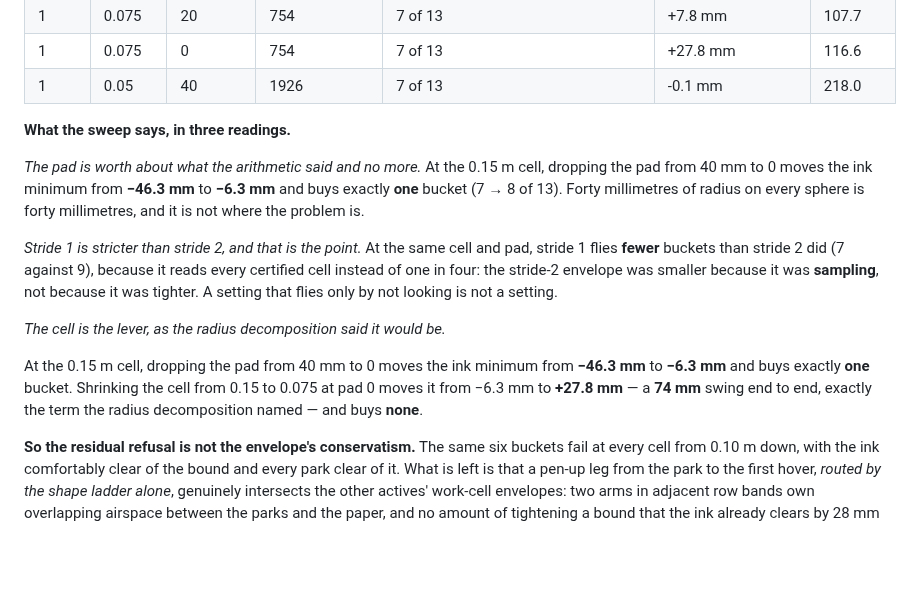
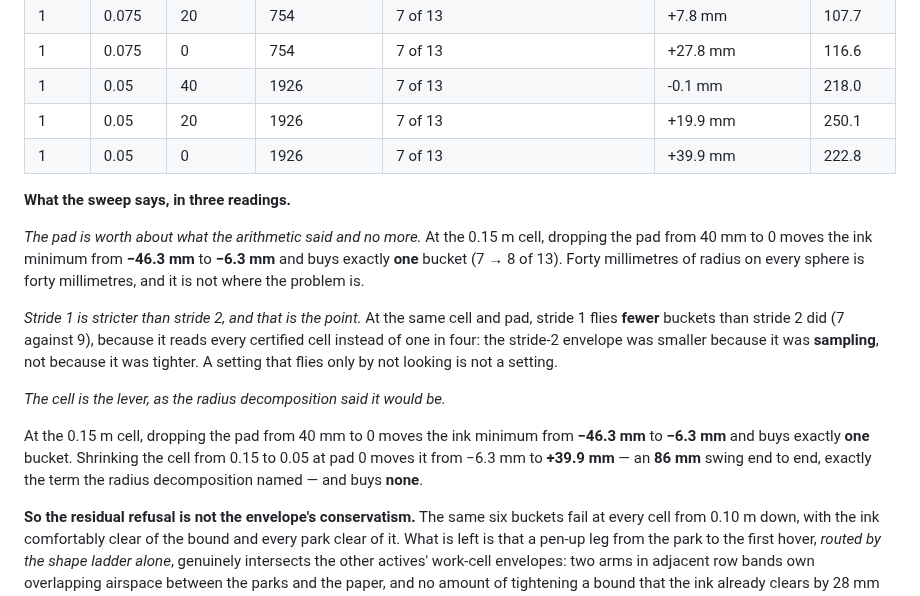
Before and after one commit to wernerpe/aris_smoketest, a Markdown page: docs/V2_STAGED.md, the part around the change. GitHub-like rendering; blank space fills up the shorter version.

Commit message:
All twelve sweep rows: cell 0.05 / pad 0 is +39.9 mm of ink and still 7 of 13
The last two settings land and confirm the reading: ink-vs-envelope minimum
-46.3 -> +39.9 mm across the sweep, an 86 mm swing, and the same six buckets
refuse at every cell from 0.10 m down.

Co-Authored-By: Claude Opus 5 <noreply@anthropic.com>
Claude-Session: https://claude.ai/code/session_01TYL3Cueh7sskNU8Uz21h7x

```diff
--- a/docs/V2_STAGED.md
+++ b/docs/V2_STAGED.md
@@ -610,6 +610,8 @@ pad to stand in for.
 | 1 | 0.075 | 20 | 754 | 7 of 13 | +7.8 mm | 107.7 |
 | 1 | 0.075 | 0 | 754 | 7 of 13 | +27.8 mm | 116.6 |
 | 1 | 0.05 | 40 | 1926 | 7 of 13 | -0.1 mm | 218.0 |
+| 1 | 0.05 | 20 | 1926 | 7 of 13 | +19.9 mm | 250.1 |
+| 1 | 0.05 | 0 | 1926 | 7 of 13 | +39.9 mm | 222.8 |
 
 **What the sweep says, in three readings.**
 
@@ -629,8 +631,8 @@ A setting that flies only by not looking is not a setting.
 
 At the 0.15 m cell, dropping the pad from 40 mm to 0 moves the ink minimum
 from **−46.3 mm** to **−6.3 mm** and buys exactly **one** bucket. Shrinking the
-cell from 0.15 to 0.075 at pad 0 moves it from −6.3 mm to **+27.8 mm** — a
-**74 mm** swing end to end, exactly the term the radius decomposition named —
+cell from 0.15 to 0.05 at pad 0 moves it from −6.3 mm to **+39.9 mm** — an
+**86 mm** swing end to end, exactly the term the radius decomposition named —
 and buys **none**.
 
 **So the residual refusal is not the envelope's conservatism.** The same six
```
